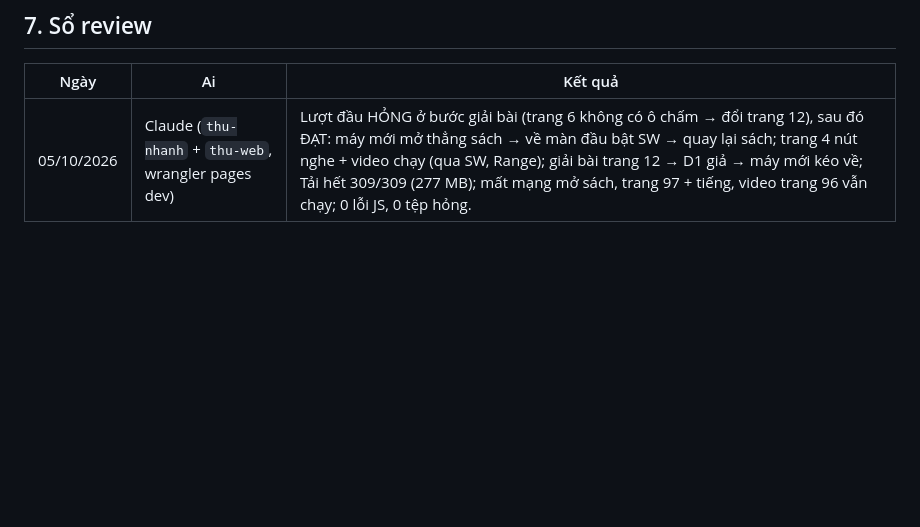
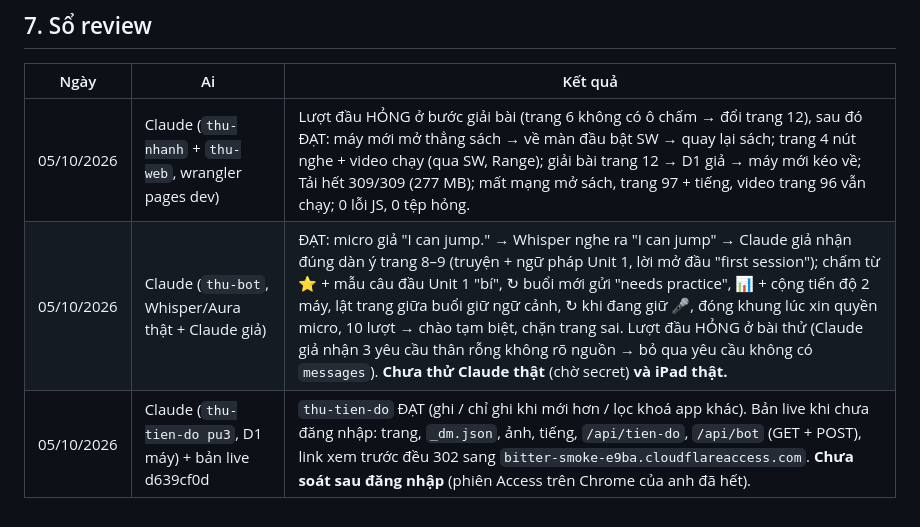
Before and after one commit to Wii1591/Power-up-3, a Markdown page: README.md, the part around the change. Drawn GitHub-style; blank space fills up the shorter version.

Commit message:
README: sổ review thu-bot + thu-tien-do + bản live
Co-Authored-By: Claude Opus 5.5 <noreply@anthropic.com>
Claude-Session: https://claude.ai/code/session_011NiUL2xwUJZceMbkqQ8bJE

```diff
--- a/README.md
+++ b/README.md
@@ -76,3 +76,5 @@ Xem bảng bẫy ở README `power-up-1-web` mục 6 (đã dính ở Power Up 1
 | Ngày | Ai | Kết quả |
 |---|---|---|
 | 05/10/2026 | Claude (`thu-nhanh` + `thu-web`, wrangler pages dev) | Lượt đầu HỎNG ở bước giải bài (trang 6 không có ô chấm → đổi trang 12), sau đó ĐẠT: máy mới mở thẳng sách → về màn đầu bật SW → quay lại sách; trang 4 nút nghe + video chạy (qua SW, Range); giải bài trang 12 → D1 giả → máy mới kéo về; Tải hết 309/309 (277 MB); mất mạng mở sách, trang 97 + tiếng, video trang 96 vẫn chạy; 0 lỗi JS, 0 tệp hỏng. |
+| 05/10/2026 | Claude (`thu-bot`, Whisper/Aura thật + Claude giả) | ĐẠT: micro giả "I can jump." → Whisper nghe ra "I can jump" → Claude giả nhận đúng dàn ý trang 8–9 (truyện + ngữ pháp Unit 1, lời mở đầu "first session"); chấm từ ⭐ + mẫu câu đầu Unit 1 "bí", ↻ buổi mới gửi "needs practice", 📊 + cộng tiến độ 2 máy, lật trang giữa buổi giữ ngữ cảnh, ↻ khi đang giữ 🎤, đóng khung lúc xin quyền micro, 10 lượt → chào tạm biệt, chặn trang sai. Lượt đầu HỎNG ở bài thử (Claude giả nhận 3 yêu cầu thân rỗng không rõ nguồn → bỏ qua yêu cầu không có `messages`). **Chưa thử Claude thật** (chờ secret) **và iPad thật.** |
+| 05/10/2026 | Claude (`thu-tien-do pu3`, D1 máy) + bản live d639cf0d | `thu-tien-do` ĐẠT (ghi / chỉ ghi khi mới hơn / lọc khoá app khác). Bản live khi chưa đăng nhập: trang, `_dm.json`, ảnh, tiếng, `/api/tien-do`, `/api/bot` (GET + POST), link xem trước đều 302 sang `bitter-smoke-e9ba.cloudflareaccess.com`. **Chưa soát sau đăng nhập** (phiên Access trên Chrome của anh đã hết). |
```
